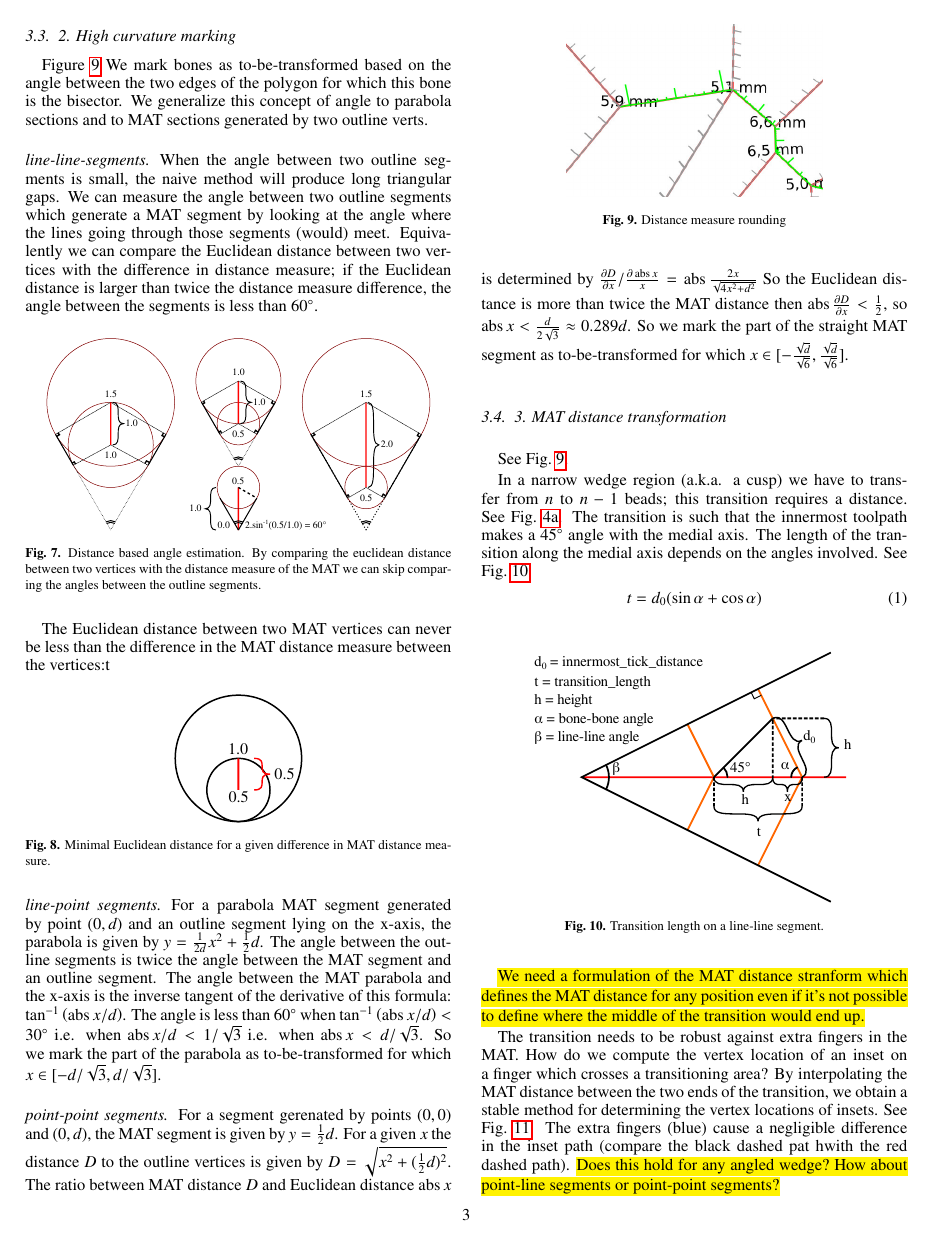
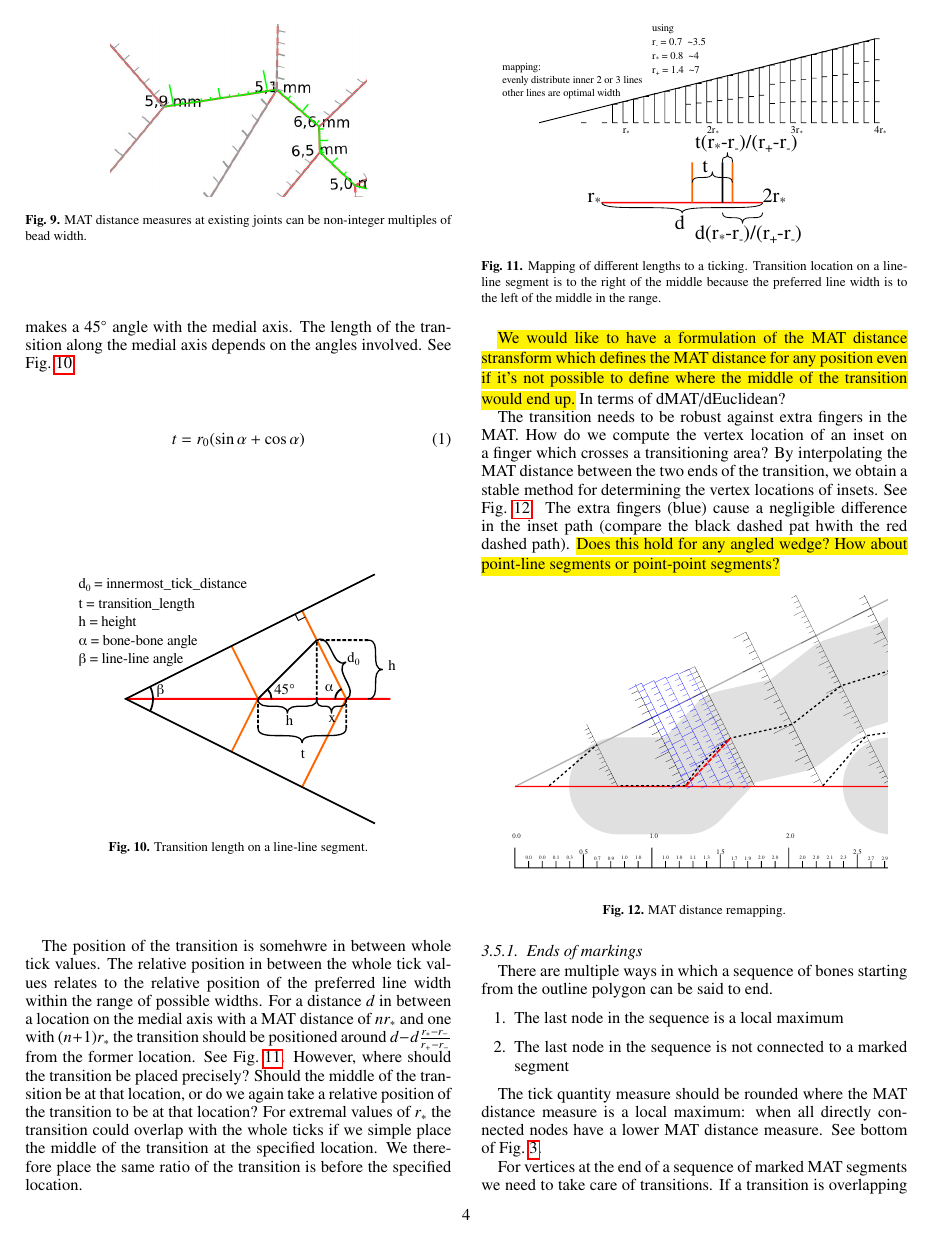
Before and after one commit to BagelOrb/variable_width_paper, a LaTeX paper (0_main.tex, which reads 4_method.tex): page 3 of 6 before the commit and page 4 of 7 after it. Compiled offline with pdfLaTeX.

Commit message:
Enhanced ticking and better transition location

```diff
--- a/4_method.tex
+++ b/4_method.tex
@@ -175,7 +205,7 @@ So we mark the part of the straight MAT segment as to-be-transformed for which $
 \begin{figure}
 \centering
 \includegraphics[width=.6\columnwidth]{sources/method/rounded_dist_measures.jpg}
-\caption{Distance measure rounding}
+\caption{MAT distance measures at existing joints can be non-integer multiples of bead width.}
 \label{rounded_dist_measures}
 \end{figure}
 
@@ -187,7 +224,7 @@ The transition is such that the innermost toolpath makes a \SI{45}{\degree} angl
 The length of the transition along the medial axis depends on the angles involved.
 See \cref{transition_length}.
 \begin{equation}
-t = d_0 (\sin \alpha + \cos \alpha)
+t = r_0 (\sin \alpha + \cos \alpha)
 \end{equation}
 
 \begin{figure}[H]
@@ -197,7 +234,25 @@ t = d_0 (\sin \alpha + \cos \alpha)
 \label{transition_length}
 \end{figure}
 
-\hl{We need a formulation of the MAT distance stranform which defines the MAT distance for any position even if it's not possible to define where the middle of the transition would end up.}
+The position of the transition is somehwre in between whole tick values.
+The relative position in between the whole tick values relates to the relative position of the preferred line width within the range of possible widths.
+For a distance $d$ in between a location on the medial axis with a MAT distance of $nr_*$ and one with $(n+1)r_*$ the transition should be positioned around $d - d\frac{r_* - r_-}{r_+ - r_-}$ from the former location.
+See \cref{transition_location}.
+However, where should the transition be placed precisely? Should the middle of the transition be at that location, or do we again take a relative position of the transition to be at that location?
+For extremal values of $r_*$ the transition could overlap with the whole ticks if we simple place the middle of the transition at the specified location.
+We therefore place the same ratio of the transition is before the specified location.
+
+\begin{figure}[H]
+\centering
+\includegraphics[width=.9\columnwidth]{sources/method/ticking.pdf}
+\includegraphics[width=.5\columnwidth]{sources/method/transition_location_precise.pdf}
+\caption{Mapping of different lengths to a ticking. Transition location on a line-line segment is to the right of the middle because the preferred line width is to the left of the middle in the range.}
+\label{transition_location}
+\end{figure}
+
+
+\hl{We would like to have a formulation of the MAT distance stransform which defines the MAT distance for any position even if it's not possible to define where the middle of the transition would end up.}
+In terms of dMAT/dEuclidean?
 
 The transition needs to be robust against extra fingers in the MAT.
 How do we compute the vertex location of an inset on a finger which crosses a transitioning area?
@@ -217,12 +272,12 @@ The extra fingers (blue) cause a negligible difference in the inset path (compar
 \subsubsection{Ends of markings}
 There are multiple ways in which a sequence of bones starting from the outline polygon can be said to end.
 \begin{enumerate}
-\item The last node in the sequence is a root node
+\item The last node in the sequence is a local maximum
 \item The last node in the sequence is not connected to a marked segment
 \end{enumerate}
 
-The MAT distance measure of a root node of the medial axis should always be rounded;
-i.e. where the MAT distance measure is a local maximum it should be rounded.
+The tick quantity measure should be rounded
+where the MAT distance measure is a local maximum: when all directly connected nodes have a lower MAT distance measure.
 See bottom of \cref{rounded_vs_unrounded}.
 
 
```
Also changed, not shown: sources/method/ticking.pdf (added), sources/method/transition_location_precise.pdf (added), 4_method.tex (49 more changed lines).
